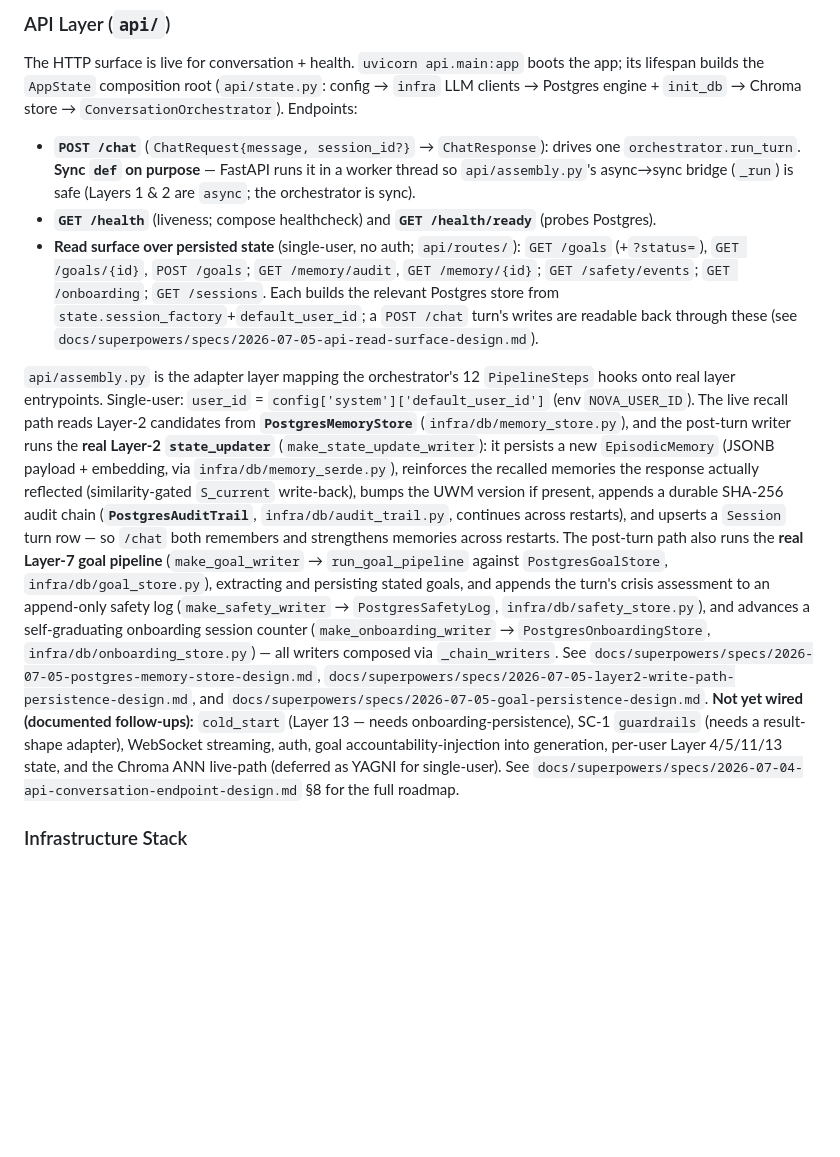
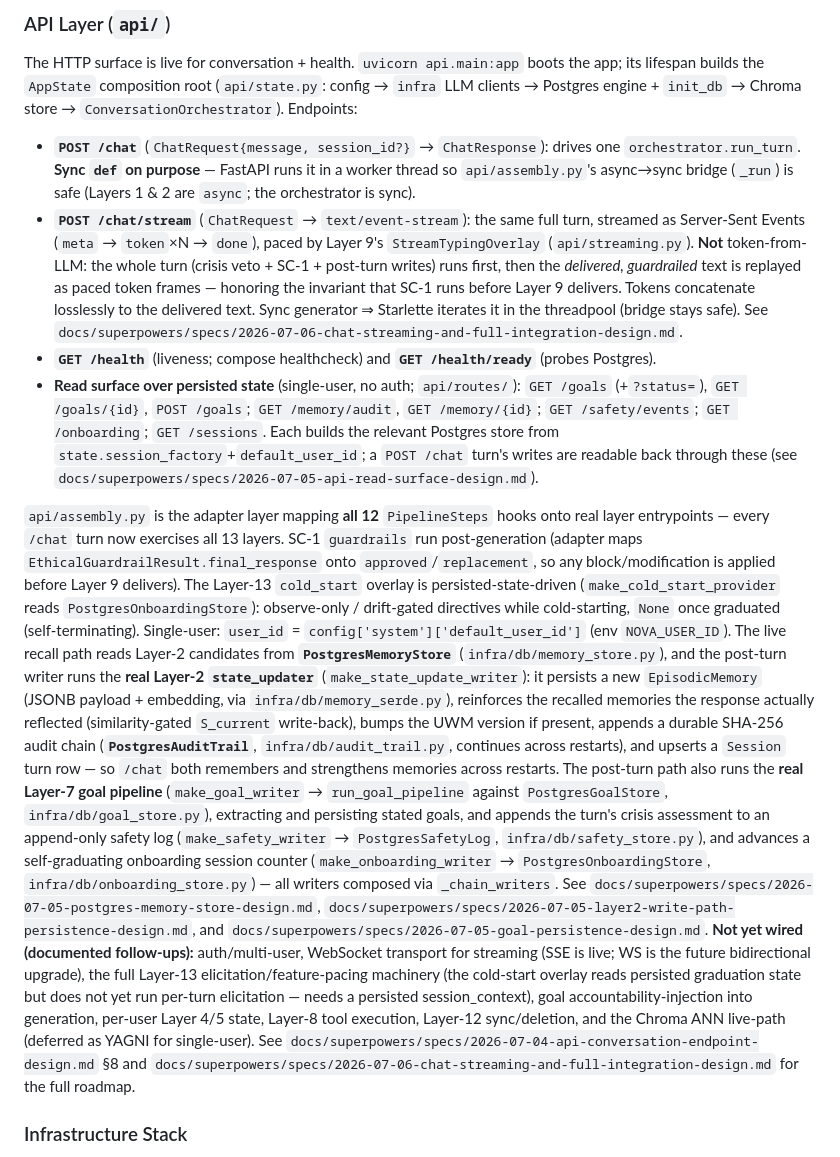
Before and after one commit to varunaditya27/nova-ai, a Markdown page: CLAUDE.md, the part around the change. Drawn GitHub-style; blank space fills up the shorter version.

Commit message:
docs: /chat/stream SSE + all 13-layer hooks wired (SC-1 + cold-start)
Co-Authored-By: Claude Opus 4.8 <noreply@anthropic.com>

```diff
--- a/CLAUDE.md
+++ b/CLAUDE.md
@@ -125,6 +125,13 @@ Postgres engine + `init_db` → Chroma store → `ConversationOrchestrator`). En
   `orchestrator.run_turn`. **Sync `def` on purpose** — FastAPI runs it in a worker thread so
   `api/assembly.py`'s async→sync bridge (`_run`) is safe (Layers 1 & 2 are `async`; the orchestrator
   is sync).
+- **`POST /chat/stream`** (`ChatRequest` → `text/event-stream`): the same full turn, streamed as
+  Server-Sent Events (`meta` → `token`×N → `done`), paced by Layer 9's `StreamTypingOverlay`
+  (`api/streaming.py`). **Not** token-from-LLM: the whole turn (crisis veto + SC-1 + post-turn
+  writes) runs first, then the *delivered, guardrailed* text is replayed as paced token frames —
+  honoring the invariant that SC-1 runs before Layer 9 delivers. Tokens concatenate losslessly to
+  the delivered text. Sync generator ⇒ Starlette iterates it in the threadpool (bridge stays safe).
+  See `docs/superpowers/specs/2026-07-06-chat-streaming-and-full-integration-design.md`.
 - **`GET /health`** (liveness; compose healthcheck) and **`GET /health/ready`** (probes Postgres).
 - **Read surface over persisted state** (single-user, no auth; `api/routes/`): `GET /goals`
   (+`?status=`), `GET /goals/{id}`, `POST /goals`; `GET /memory/audit`, `GET /memory/{id}`;
@@ -132,8 +139,13 @@ Postgres engine + `init_db` → Chroma store → `ConversationOrchestrator`). En
   from `state.session_factory`+`default_user_id`; a `POST /chat` turn's writes are readable back
   through these (see `docs/superpowers/specs/2026-07-05-api-read-surface-design.md`).
 
-`api/assembly.py` is the adapter layer mapping the orchestrator's 12 `PipelineSteps` hooks onto real
-layer entrypoints. Single-user: `user_id` = `config['system']['default_user_id']` (env `NOVA_USER_ID`).
+`api/assembly.py` is the adapter layer mapping **all 12** `PipelineSteps` hooks onto real
+layer entrypoints — every `/chat` turn now exercises all 13 layers. SC-1 `guardrails` run
+post-generation (adapter maps `EthicalGuardrailResult.final_response` onto `approved`/`replacement`,
+so any block/modification is applied before Layer 9 delivers). The Layer-13 `cold_start` overlay is
+persisted-state-driven (`make_cold_start_provider` reads `PostgresOnboardingStore`): observe-only /
+drift-gated directives while cold-starting, `None` once graduated (self-terminating). Single-user:
+`user_id` = `config['system']['default_user_id']` (env `NOVA_USER_ID`).
 The live recall path reads Layer-2 candidates from **`PostgresMemoryStore`** (`infra/db/memory_store.py`),
 and the post-turn writer runs the **real Layer-2 `state_updater`** (`make_state_update_writer`):
 it persists a new `EpisodicMemory` (JSONB payload + embedding, via `infra/db/memory_serde.py`),
@@ -149,10 +161,14 @@ turn's crisis assessment to an append-only safety log (`make_safety_writer` →
 composed via `_chain_writers`. See `docs/superpowers/specs/2026-07-05-postgres-memory-store-design.md`,
 `docs/superpowers/specs/2026-07-05-layer2-write-path-persistence-design.md`, and
 `docs/superpowers/specs/2026-07-05-goal-persistence-design.md`. **Not yet wired (documented
-follow-ups):** `cold_start` (Layer 13 — needs onboarding-persistence), SC-1 `guardrails` (needs a
-result-shape adapter), WebSocket streaming, auth, goal accountability-injection into generation,
-per-user Layer 4/5/11/13 state, and the Chroma ANN live-path (deferred as YAGNI for single-user). See
-`docs/superpowers/specs/2026-07-04-api-conversation-endpoint-design.md` §8 for the full roadmap.
+follow-ups):** auth/multi-user, WebSocket transport for streaming (SSE is live; WS is the future
+bidirectional upgrade), the full Layer-13 elicitation/feature-pacing machinery (the cold-start
+overlay reads persisted graduation state but does not yet run per-turn elicitation — needs a
+persisted session_context), goal accountability-injection into generation, per-user Layer 4/5
+state, Layer-8 tool execution, Layer-12 sync/deletion, and the Chroma ANN live-path (deferred as
+YAGNI for single-user). See `docs/superpowers/specs/2026-07-04-api-conversation-endpoint-design.md`
+§8 and `docs/superpowers/specs/2026-07-06-chat-streaming-and-full-integration-design.md` for the
+full roadmap.
 
 ### Infrastructure Stack
 
```
